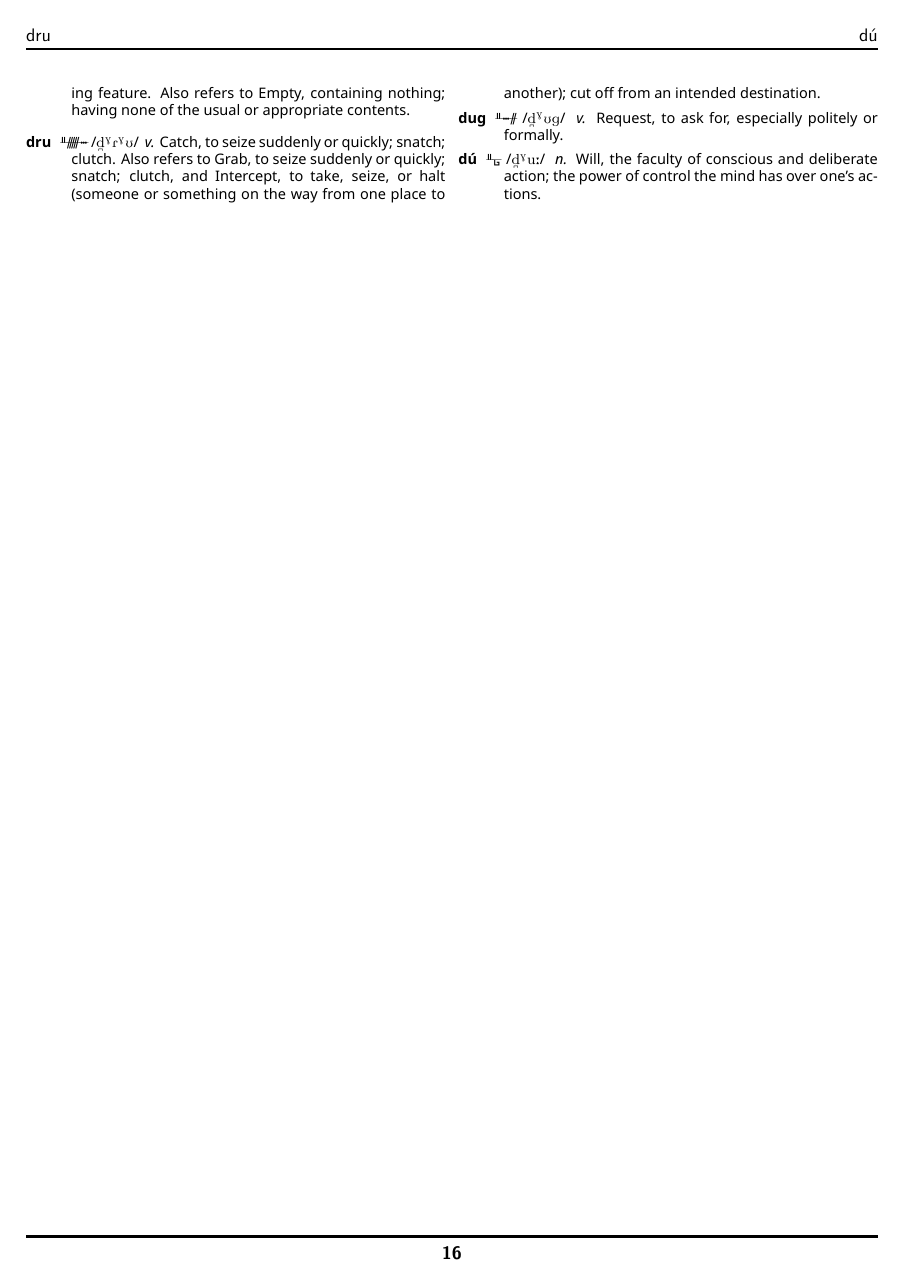
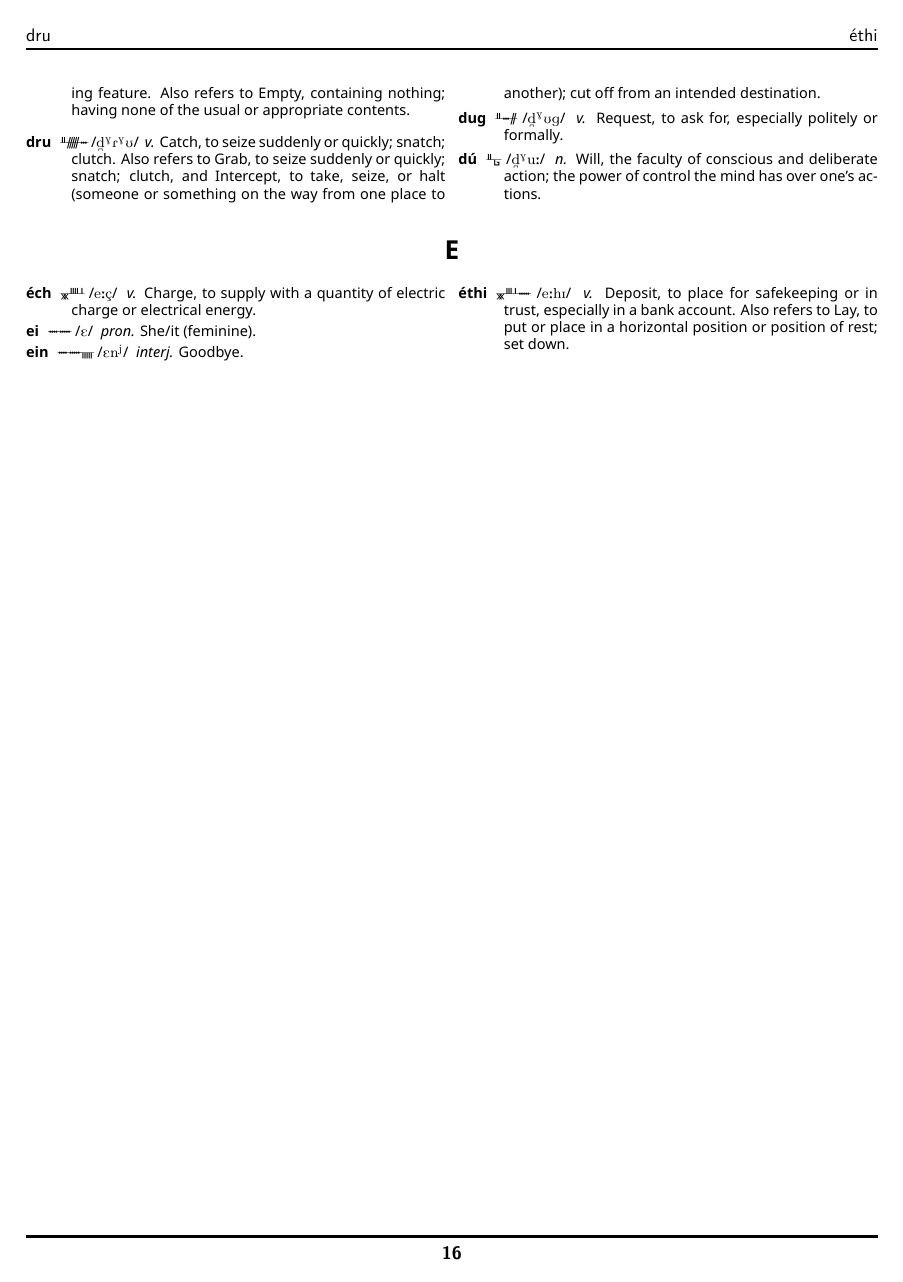
Before and after one commit to skeetcha/proto-forest, a LaTeX document (proto-forest.tex): page 18 of 18. Compiled offline with XeLaTeX.

Commit message:
Adding the Es

```diff
--- a/proto-forest.tex
+++ b/proto-forest.tex
@@ -460,4 +460,15 @@ As for diphthongs...
 \entry{dú}{\textsubbridge{d}\super{G}u:} \definition{n.}{Will, the faculty of conscious and deliberate action; the power of control the mind has over one's actions.}
 \end{description}
 \end{multicols}
+\begin{center}
+\section*{E}
+\end{center}
+\begin{multicols}{2}
+\begin{description}
+\entry{éch}{e:\c{c}} \definition{v.}{Charge, to supply with a quantity of electric charge or electrical energy.}
+\entry{ei}{E} \definition{pron.}{She/it (feminine).}
+\entry{ein}{En\super{j}} \definition{interj.}{Goodbye.}
+\entry{éthi}{e:hI} \definition{v.}{Deposit, to place for safekeeping or in trust, especially in a bank account. Also refers to Lay, to put or place in a horizontal position or position of rest; set down.}
+\end{description}
+\end{multicols}
 \end{document}
```
Also changed, not shown: proto-forest.pdf.
